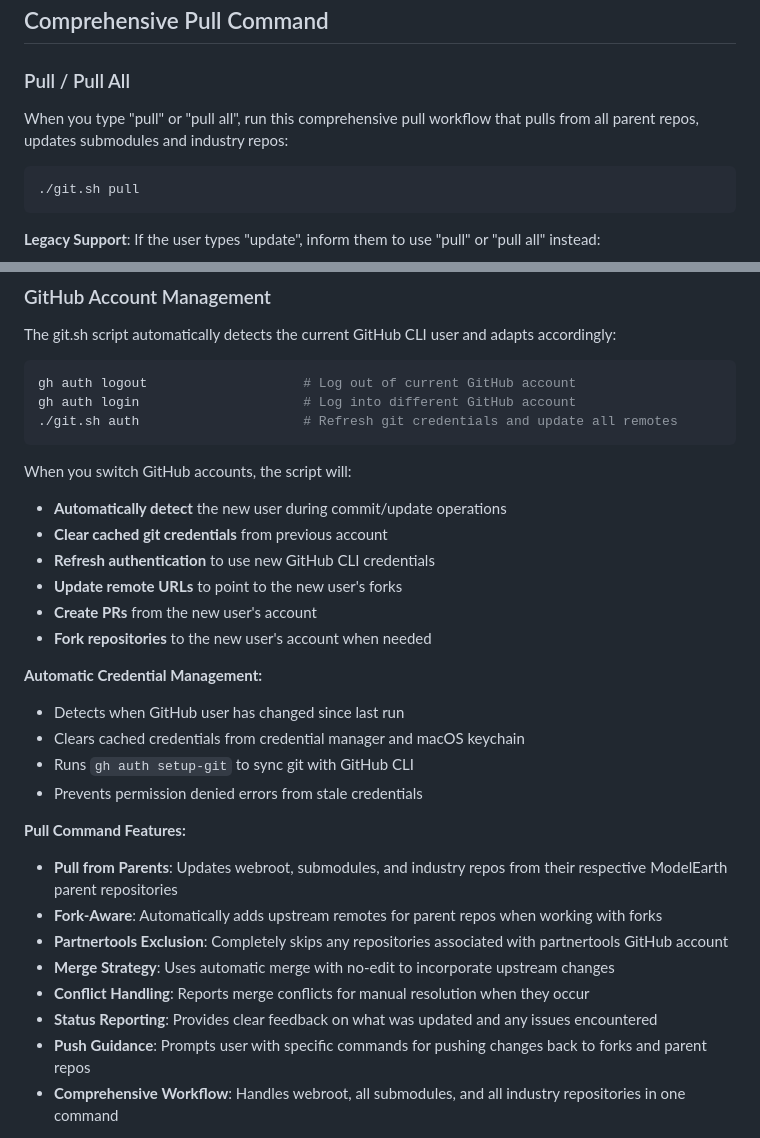
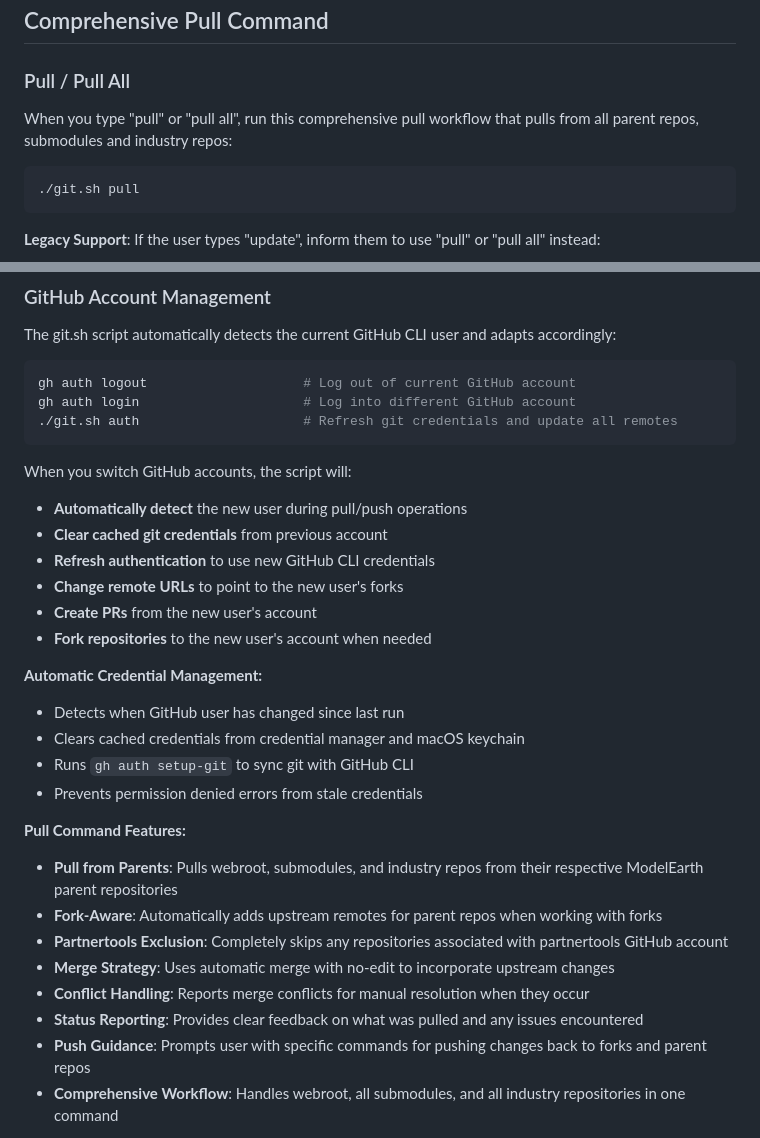
Before and after one commit to saggy1998/webroot, a Markdown page: CLAUDE.md, 2 parts joined by grey strips. GitHub-like rendering.

````diff
--- a/CLAUDE.md
+++ b/CLAUDE.md
@@ -76,7 +76,7 @@ cd ..
 ## Comprehensive Pull Command
 
 ### Pull / Pull All
-When you type "pull" or "pull all", run this comprehensive pull workflow that pulls from all parent repos, updates submodules and industry repos:
+When you type "pull" or "pull all", run this comprehensive pull workflow that pulls from all parent repos, submodules and industry repos:
 
 ```bash
 ./git.sh pull
@@ -101,10 +101,10 @@ gh auth login                     # Log into different GitHub account
 ```
 
 When you switch GitHub accounts, the script will:
-- **Automatically detect** the new user during commit/update operations
+- **Automatically detect** the new user during pull/push operations
 - **Clear cached git credentials** from previous account
 - **Refresh authentication** to use new GitHub CLI credentials
-- **Update remote URLs** to point to the new user's forks
+- **Change remote URLs** to point to the new user's forks
 - **Create PRs** from the new user's account
 - **Fork repositories** to the new user's account when needed
 
@@ -115,12 +115,12 @@ When you switch GitHub accounts, the script will:
 - Prevents permission denied errors from stale credentials
 
 **Pull Command Features:**
-- **Pull from Parents**: Updates webroot, submodules, and industry repos from their respective ModelEarth parent repositories
+- **Pull from Parents**: Pulls webroot, submodules, and industry repos from their respective ModelEarth parent repositories
 - **Fork-Aware**: Automatically adds upstream remotes for parent repos when working with forks
 - **Partnertools Exclusion**: Completely skips any repositories associated with partnertools GitHub account
 - **Merge Strategy**: Uses automatic merge with no-edit to incorporate upstream changes
 - **Conflict Handling**: Reports merge conflicts for manual resolution when they occur
-- **Status Reporting**: Provides clear feedback on what was updated and any issues encountered
+- **Status Reporting**: Provides clear feedback on what was pulled and any issues encountered
 - **Push Guidance**: Prompts user with specific commands for pushing changes back to forks and parent repos
 - **Comprehensive Workflow**: Handles webroot, all submodules, and all industry repositories in one command
 
````
